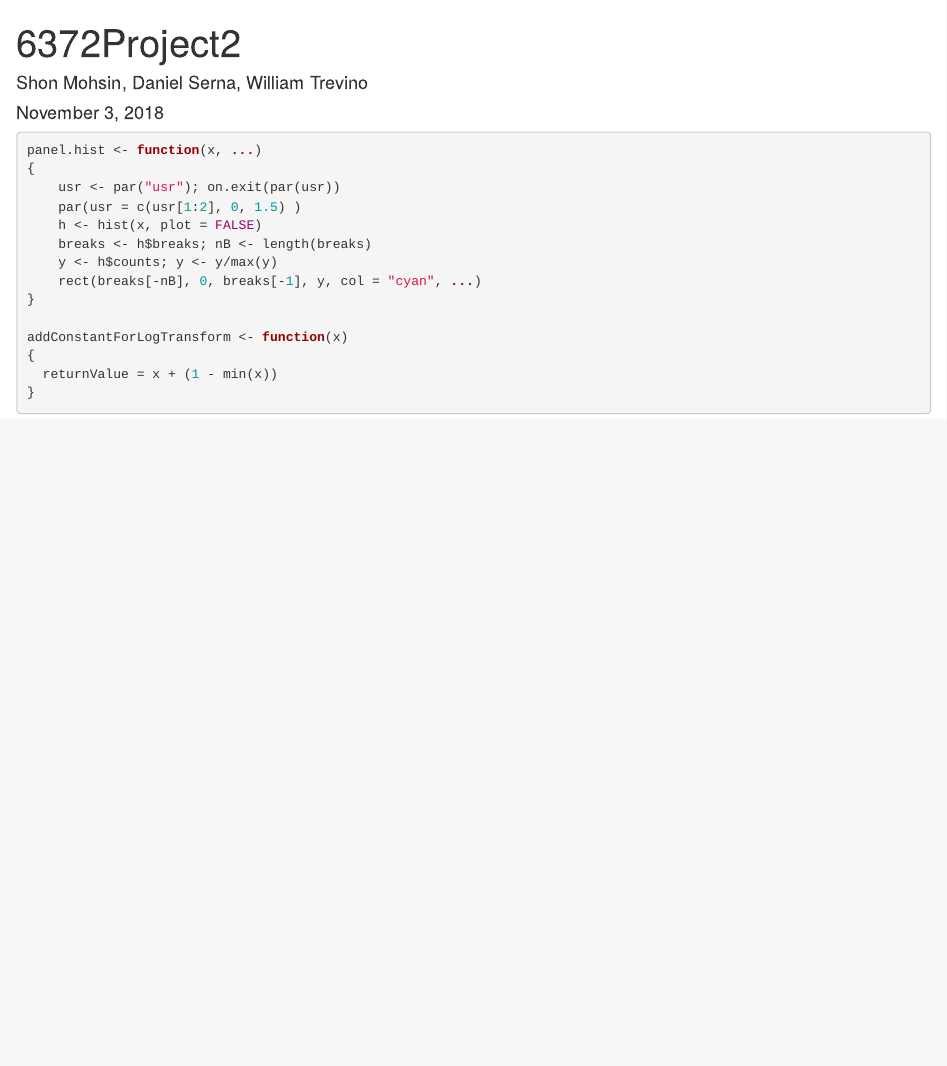
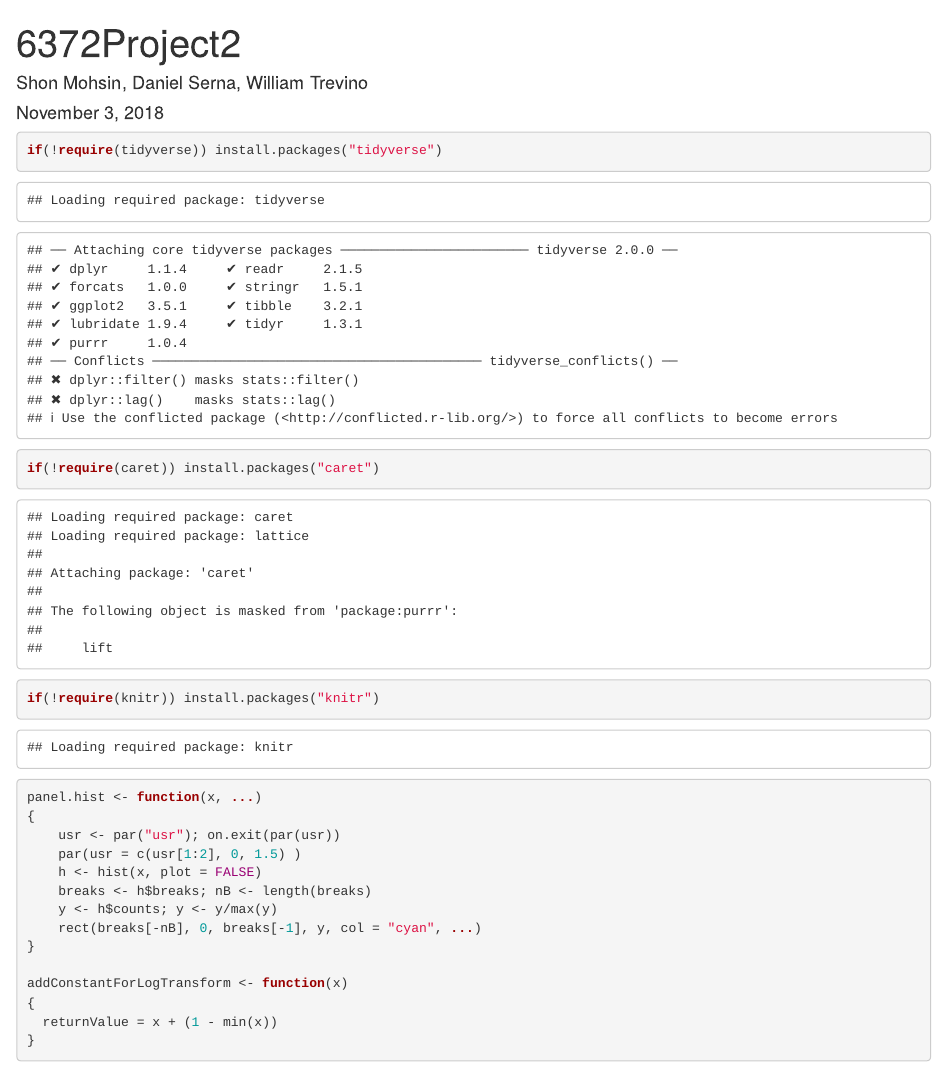
Before and after one commit to ShonTM/6372Project2, an R Markdown document (Ranalysis/6372Project2.Rmd): the page in a window 1100 px wide, from its top. Rendered offline with R 4.5, knitr and Pandoc, with nearby package versions; some code elsewhere in the file could not run offline.

Commit message:
Add library imports section and attempted VIF analysis(commented out).

````diff
--- a/Ranalysis/6372Project2.Rmd
+++ b/Ranalysis/6372Project2.Rmd
@@ -7,6 +7,12 @@ output: html_document
 
 ```{r setup, include=FALSE}
 knitr::opts_chunk$set(echo = TRUE)
+```
+
+```{r libraryImports}
+if(!require(tidyverse)) install.packages("tidyverse")
+if(!require(caret)) install.packages("caret")
+if(!require(knitr)) install.packages("knitr")
 ```
 
 ```{r addUtilityFunctions}
````
Also changed, not shown: Ranalysis/6372Project2.Rmd (27 more changed lines).
